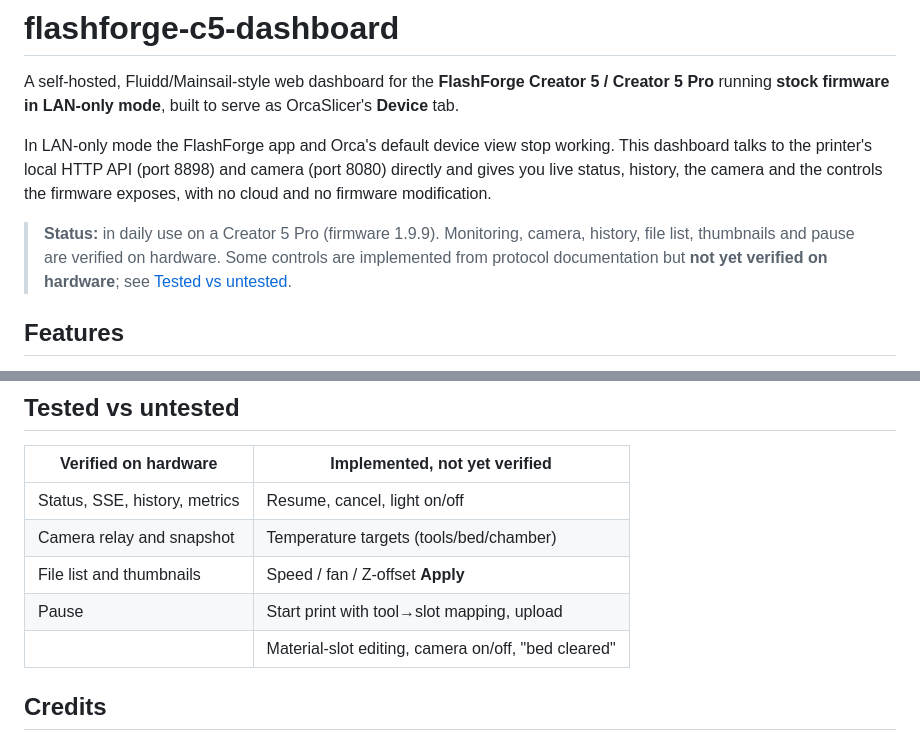
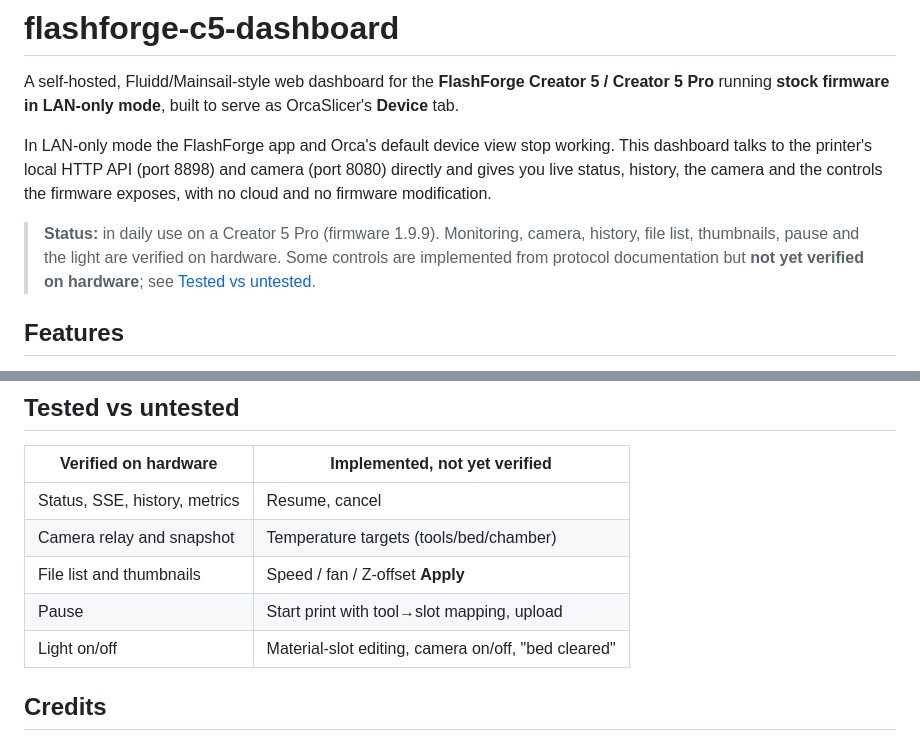
Before and after one commit to jarodking-homelab/flashforge-c5-dashboard, a Markdown page: README.md, 2 parts joined by grey strips. Drawn GitHub-style.

Commit message:
README: mark light control as verified on hardware
Co-Authored-By: Claude Opus 5.5 <noreply@anthropic.com>

```diff
--- a/README.md
+++ b/README.md
@@ -4,7 +4,7 @@ A self-hosted, Fluidd/Mainsail-style web dashboard for the **FlashForge Creator
 
 In LAN-only mode the FlashForge app and Orca's default device view stop working. This dashboard talks to the printer's local HTTP API (port 8898) and camera (port 8080) directly and gives you live status, history, the camera and the controls the firmware exposes, with no cloud and no firmware modification.
 
-> **Status:** in daily use on a Creator 5 Pro (firmware 1.9.9). Monitoring, camera, history, file list, thumbnails and pause are verified on hardware. Some controls are implemented from protocol documentation but **not yet verified on hardware**; see [Tested vs untested](#tested-vs-untested).
+> **Status:** in daily use on a Creator 5 Pro (firmware 1.9.9). Monitoring, camera, history, file list, thumbnails, pause and the light are verified on hardware. Some controls are implemented from protocol documentation but **not yet verified on hardware**; see [Tested vs untested](#tested-vs-untested).
 
 ## Features
 
@@ -68,11 +68,11 @@ The printer's HTTP API is undocumented. These rules are implemented in `server.p
 
 | Verified on hardware | Implemented, not yet verified |
 |---|---|
-| Status, SSE, history, metrics | Resume, cancel, light on/off |
+| Status, SSE, history, metrics | Resume, cancel |
 | Camera relay and snapshot | Temperature targets (tools/bed/chamber) |
 | File list and thumbnails | Speed / fan / Z-offset **Apply** |
 | Pause | Start print with tool→slot mapping, upload |
-| | Material-slot editing, camera on/off, "bed cleared" |
+| Light on/off | Material-slot editing, camera on/off, "bed cleared" |
 
 ## Credits
 
```
